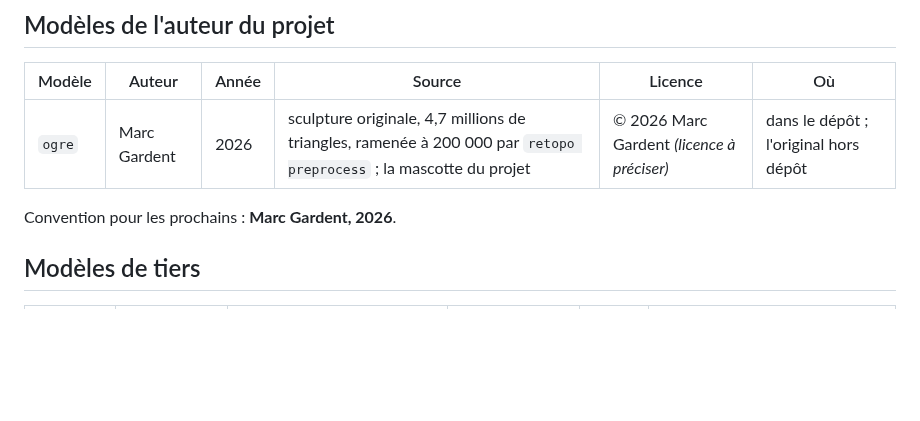
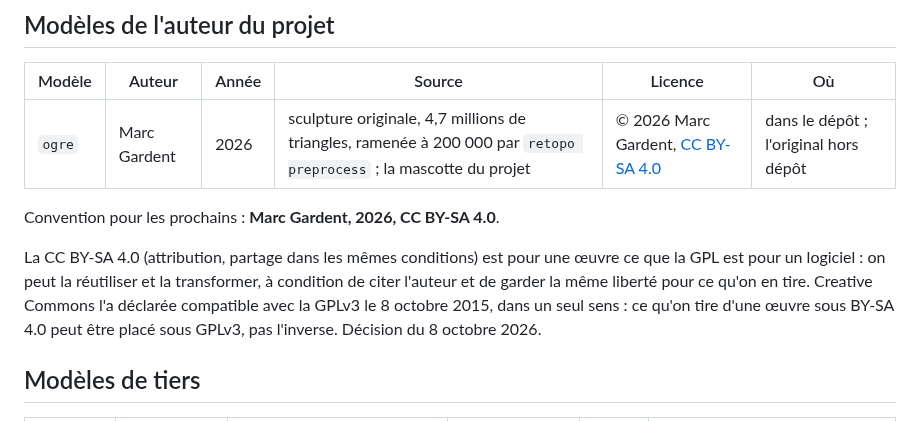
Before and after one commit to marcgardent/openclare, a Markdown page: CREDITS.md, the part around the change. Rendered like a GitHub page; blank space fills up the shorter version.

```diff
--- a/CREDITS.md
+++ b/CREDITS.md
@@ -13,9 +13,15 @@ source et leur licence. Un modèle n'entre pas dans le banc de mesure sans sa li
 
 | Modèle | Auteur | Année | Source | Licence | Où |
 |---|---|---|---|---|---|
-| `ogre` | Marc Gardent | 2026 | sculpture originale, 4,7 millions de triangles, ramenée à 200 000 par `retopo preprocess` ; la mascotte du projet | © 2026 Marc Gardent *(licence à préciser)* | dans le dépôt ; l'original hors dépôt |
+| `ogre` | Marc Gardent | 2026 | sculpture originale, 4,7 millions de triangles, ramenée à 200 000 par `retopo preprocess` ; la mascotte du projet | © 2026 Marc Gardent, [CC BY-SA 4.0](https://creativecommons.org/licenses/by-sa/4.0/deed.fr) | dans le dépôt ; l'original hors dépôt |
 
-Convention pour les prochains : **Marc Gardent, 2026**.
+Convention pour les prochains : **Marc Gardent, 2026, CC BY-SA 4.0**.
+
+La CC BY-SA 4.0 (attribution, partage dans les mêmes conditions) est pour une œuvre ce que la
+GPL est pour un logiciel : on peut la réutiliser et la transformer, à condition de citer
+l'auteur et de garder la même liberté pour ce qu'on en tire. Creative Commons l'a déclarée
+compatible avec la GPLv3 le 8 octobre 2015, dans un seul sens : ce qu'on tire d'une œuvre sous
+BY-SA 4.0 peut être placé sous GPLv3, pas l'inverse. Décision du 8 octobre 2026.
 
 ## Modèles de tiers
 
```
Also changed, not shown: ALGORITHME.md (+2 -0 lines), README.md (+4 -1 lines).
